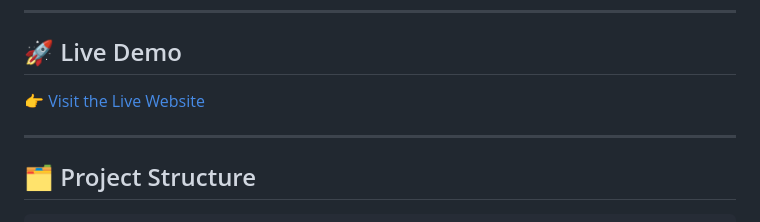
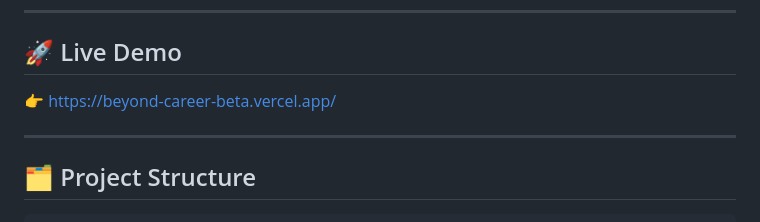
Before and after one commit to pegasus-x/beyond-career, a Markdown page: README.md, the part around the change. Drawn GitHub-style.

```diff
--- a/README.md
+++ b/README.md
@@ -18,7 +18,7 @@ This project was developed as part of a technical assessment. It showcases:
 
 ## 🚀 Live Demo
 
-👉 [Visit the Live Website](https://beyond-career-beta.vercel.app/)
+👉 https://beyond-career-beta.vercel.app/
 
 ---
 
```
